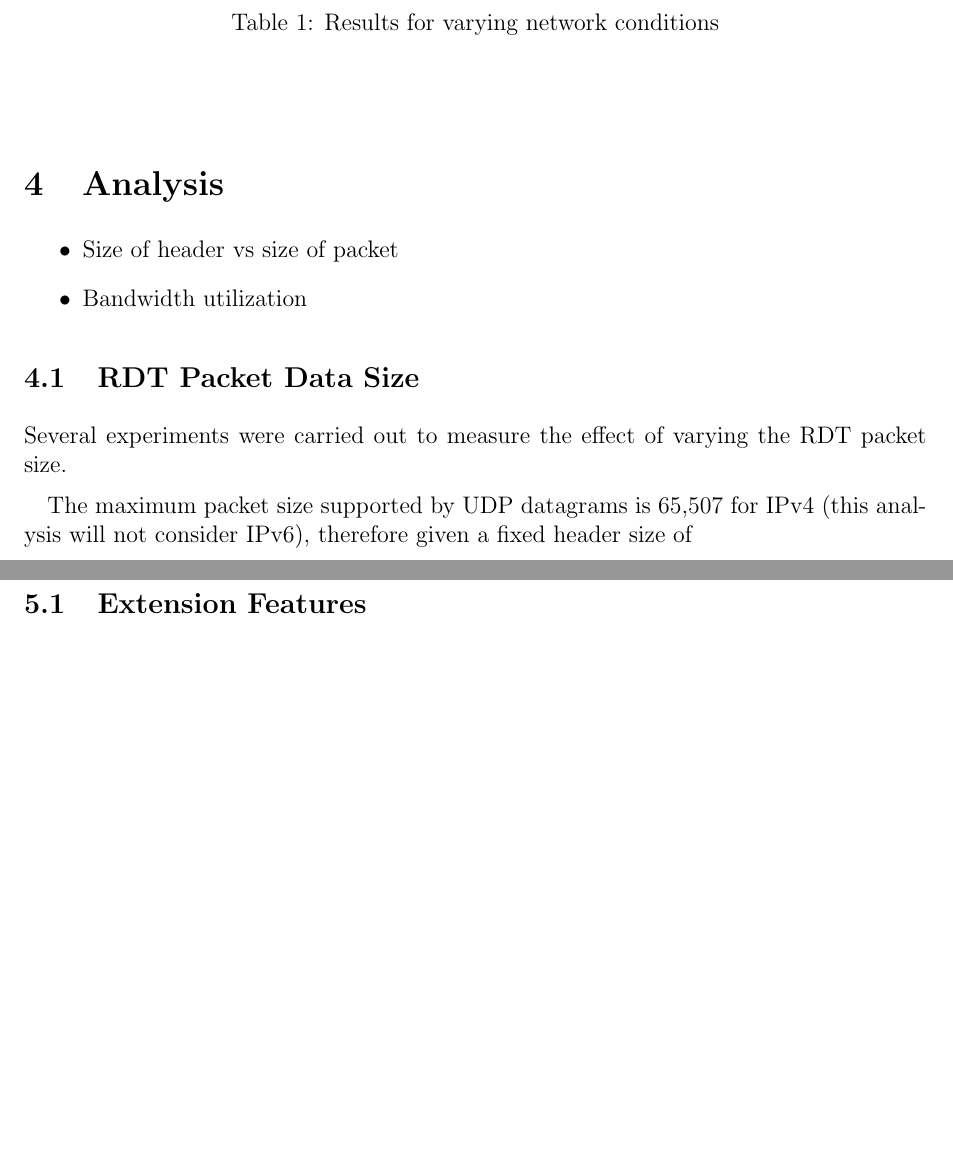
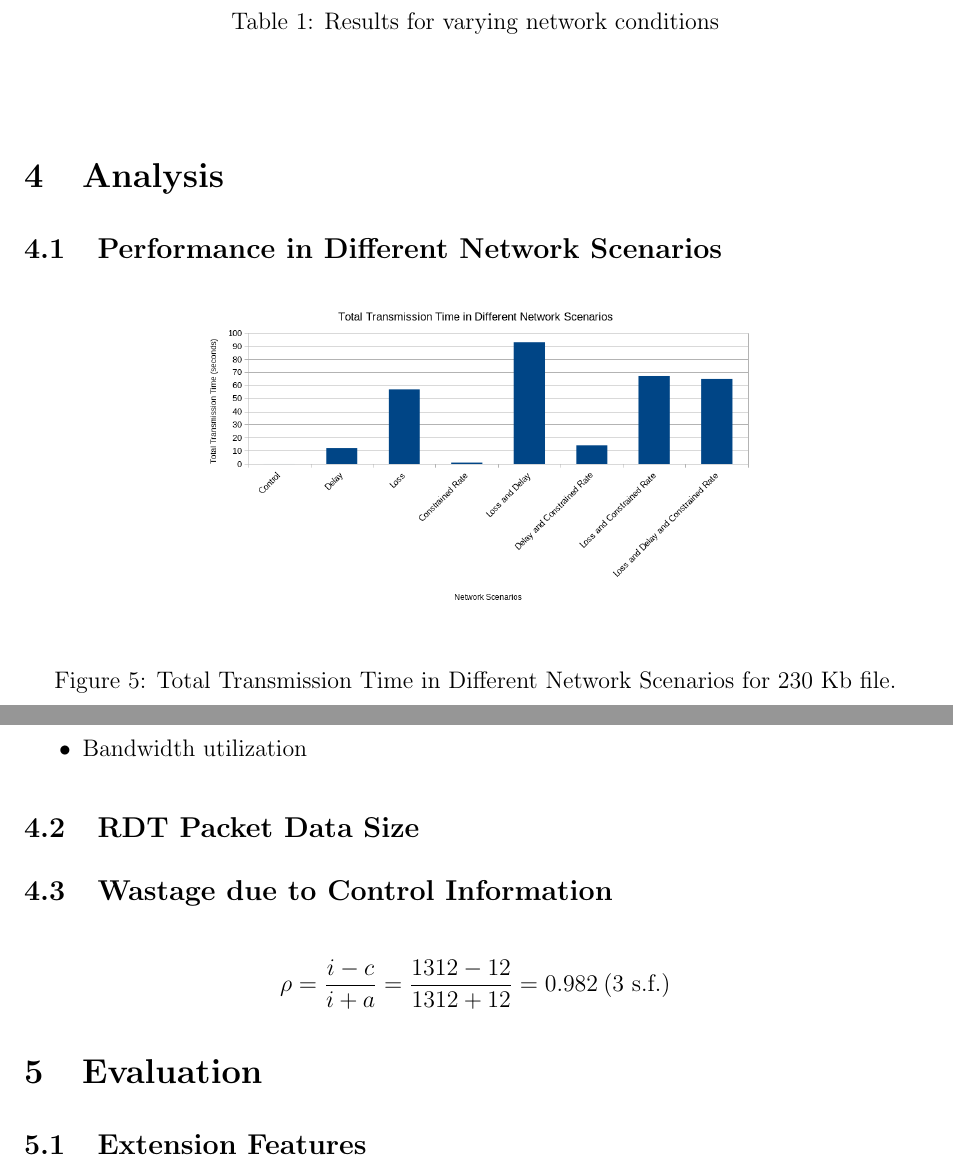
Before and after one commit to WilliamsCJ/CS3102-P2, a LaTeX document (report/practical-report.tex, which reads report/analysis.tex): two parts of pages 5 and 6 of 10 before the commit and two parts of pages 5 and 6 of 11 after it, joined at a grey line, cut so that both start at the same text, the shorter picture padded with empty space. Compiled offline with pdfLaTeX.

Commit message:
Analysis

```diff
--- a/report/analysis.tex
+++ b/report/analysis.tex
@@ -1,12 +1,23 @@
 \section{Analysis}
 
+\subsection{Performance in Different Network Scenarios}
+
+\begin{figure}[H]
+\begin{center}
+    \includegraphics[width=100mm]{images/performance-network-scenarios.png}
+\end{center}
+\caption{Total Transmission Time in Different Network Scenarios for 230 Kb file.}
+\end{figure}
+
 \begin{itemize}
-    \item Size of header vs size of packet
     \item Bandwidth utilization
 \end{itemize}
 
 \subsection{RDT Packet Data Size}
 
-Several experiments were carried out to measure the effect of varying the RDT packet size.
 
-The maximum packet size supported by UDP datagrams is 65,507 for IPv4 (this analysis will not consider IPv6), therefore given a fixed header size of
+\subsection{Wastage due to Control Information}
+
+\begin{align*}
+    \rho = \frac{i - c}{i + a} = \frac{1312 - 12}{1312 + 12} = 0.982 \text{\:(3 s.f.)}
+\end{align*}
--- a/report/practical-report.tex
+++ b/report/practical-report.tex
@@ -1,6 +1,7 @@
 \documentclass[12pt]{article}
 \usepackage[a4paper, margin=1in]{geometry}
 % \usepackage[utf8]{inputenc}
+\usepackage{amsmath}
 \usepackage{graphicx}
 \usepackage{listings}
 \usepackage{float} % For placing figures.
```
Also changed, not shown: code/rdt.c (+5 -0 lines), report/conclusion.tex (+4 -0 lines), report/images/performance-network-scenarios.png (added), report/practical-report.pdf, 2 other files.
